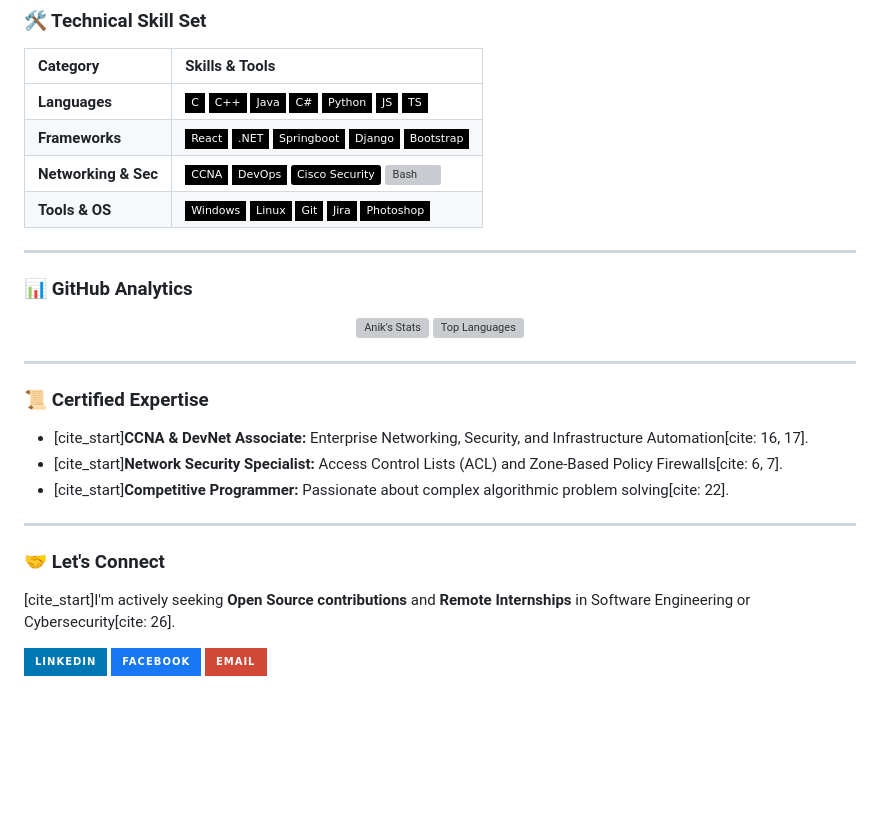
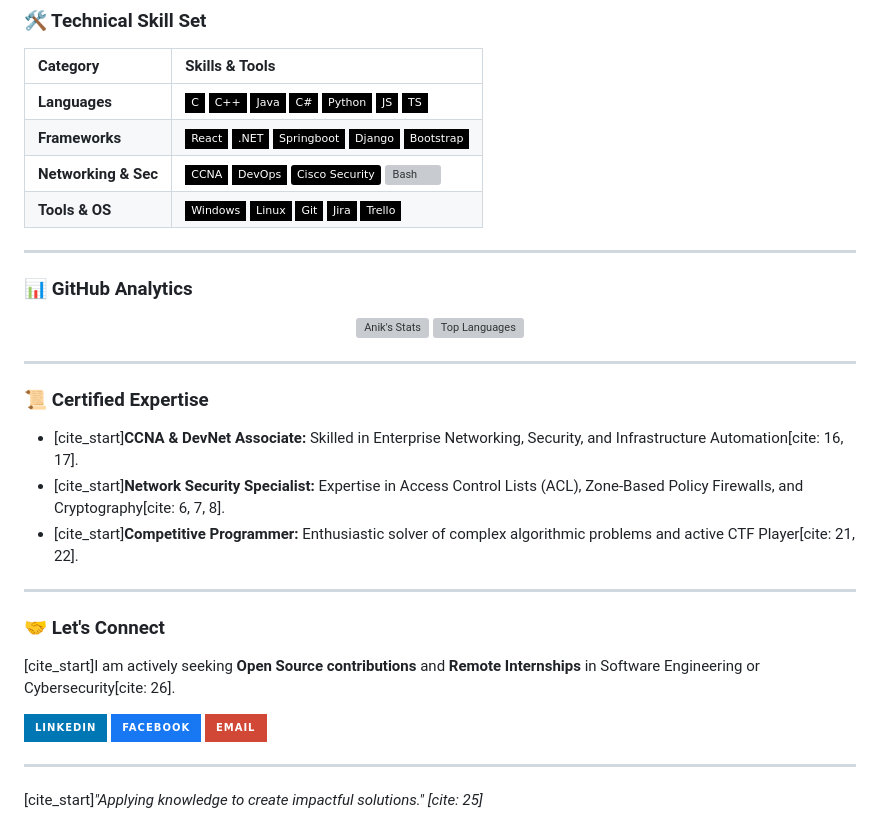
Before and after one commit to iammrranik/iammrranik, a Markdown page: README.md, the part around one of its changes. Rendered like a GitHub page; badges without logos; blank space fills up the shorter version; grey boxes are pictures that could not be loaded.

Commit message:
Revise skills and expertise in README.md
Updated technical skills section with new tools and expertise descriptions.

```diff
--- a/README.md
+++ b/README.md
@@ -15,6 +15,6 @@
 | **Frameworks** | ![React](https://img.shields.io/badge/-React-black?style=flat-square&logo=react) ![.NET](https://img.shields.io/badge/-.NET-black?style=flat-square&logo=.net) ![Spring](https://img.shields.io/badge/-Springboot-black?style=flat-square&logo=spring-boot) ![Django](https://img.shields.io/badge/-Django-black?style=flat-square&logo=django) ![Bootstrap](https://img.shields.io/badge/-Bootstrap-black?style=flat-square&logo=bootstrap) |
 | **Networking & Sec** | ![Cisco](https://img.shields.io/badge/-CCNA-black?style=flat-square&logo=cisco) ![DevNet](https://img.shields.io/badge/-DevOps-black?style=flat-square&logo=azure-devops) ![Security](https://img.shields.io/badge/-Cisco_Security-black) ![Bash](https://img.shields.io/badge/-Bash/Batch-black?style=flat-square&logo=gnu-bash) |
-| **Tools & OS** | ![Windows](https://img.shields.io/badge/-Windows-black?style=flat-square&logo=windows) ![Linux](https://img.shields.io/badge/-Linux-black?style=flat-square&logo=linux) ![Git](https://img.shields.io/badge/-Git-black?style=flat-square&logo=git) ![Jira](https://img.shields.io/badge/-Jira-black?style=flat-square&logo=jira) ![Photoshop](https://img.shields.io/badge/-Photoshop-black?style=flat-square&logo=adobe-photoshop) |
+| **Tools & OS** | ![Windows](https://img.shields.io/badge/-Windows-black?style=flat-square&logo=windows) ![Linux](https://img.shields.io/badge/-Linux-black?style=flat-square&logo=linux) ![Git](https://img.shields.io/badge/-Git-black?style=flat-square&logo=git) ![Jira](https://img.shields.io/badge/-Jira-black?style=flat-square&logo=jira) ![Trello](https://img.shields.io/badge/-Trello-black?style=flat-square&logo=trello) |
 
 ---
 
@@ -28,13 +28,13 @@
 ---
 
 ### 📜 Certified Expertise
-* [cite_start]**CCNA & DevNet Associate:** Enterprise Networking, Security, and Infrastructure Automation[cite: 16, 17].
-* [cite_start]**Network Security Specialist:** Access Control Lists (ACL) and Zone-Based Policy Firewalls[cite: 6, 7].
-* [cite_start]**Competitive Programmer:** Passionate about complex algorithmic problem solving[cite: 22].
+* [cite_start]**CCNA & DevNet Associate:** Skilled in Enterprise Networking, Security, and Infrastructure Automation[cite: 16, 17].
+* [cite_start]**Network Security Specialist:** Expertise in Access Control Lists (ACL), Zone-Based Policy Firewalls, and Cryptography[cite: 6, 7, 8].
+* [cite_start]**Competitive Programmer:** Enthusiastic solver of complex algorithmic problems and active CTF Player[cite: 21, 22].
 
 ---
 
 ### 🤝 Let's Connect
-[cite_start]I'm actively seeking **Open Source contributions** and **Remote Internships** in Software Engineering or Cybersecurity[cite: 26].
+[cite_start]I am actively seeking **Open Source contributions** and **Remote Internships** in Software Engineering or Cybersecurity[cite: 26].
 
 [<img src="https://img.shields.io/badge/LinkedIn-0077B5?style=for-the-badge&logo=linkedin&logoColor=white" />](https://www.linkedin.com/in/iammrranik)
@@ -42 +42,4 @@
 [<img src="https://img.shields.io/badge/Email-D14836?style=for-the-badge&logo=gmail&logoColor=white" />](mailto:iammrranik@gmail.com)
+
+---
+[cite_start]*"Applying knowledge to create impactful solutions." [cite: 25]*
```
Also changed, not shown: other parts of README.md (+4 -4 lines).
